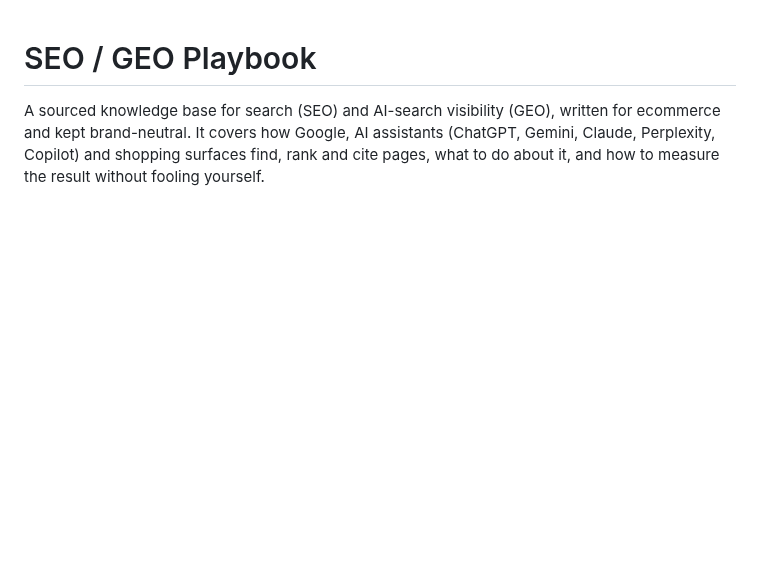
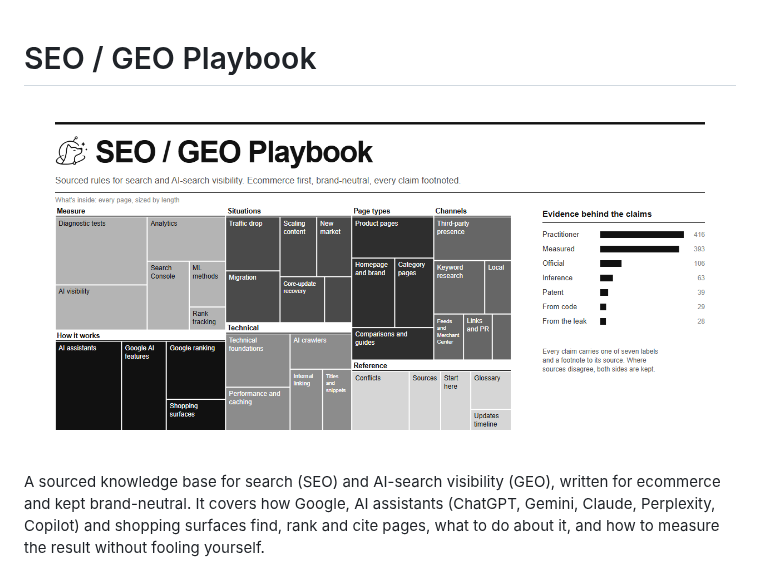
Before and after one commit to GetBelki/SEO-GEO-Playbook, a Markdown page: README.md, the part around the change. Rendered like a GitHub page; pictures changed too: assets/playbook-overview.png (added); blank space fills up the shorter version.

Commit message:
New image summary

```diff
--- a/README.md
+++ b/README.md
@@ -1,4 +1,6 @@
 # SEO / GEO Playbook
+
+![SEO / GEO Playbook: a treemap of all 36 pages by section, sized by length, and a bar chart of claims by evidence type](assets/playbook-overview.png)
 
 A sourced knowledge base for search (SEO) and AI-search visibility (GEO), written for ecommerce and kept brand-neutral. It covers how Google, AI assistants (ChatGPT, Gemini, Claude, Perplexity, Copilot) and shopping surfaces find, rank and cite pages, what to do about it, and how to measure the result without fooling yourself.
 
```
